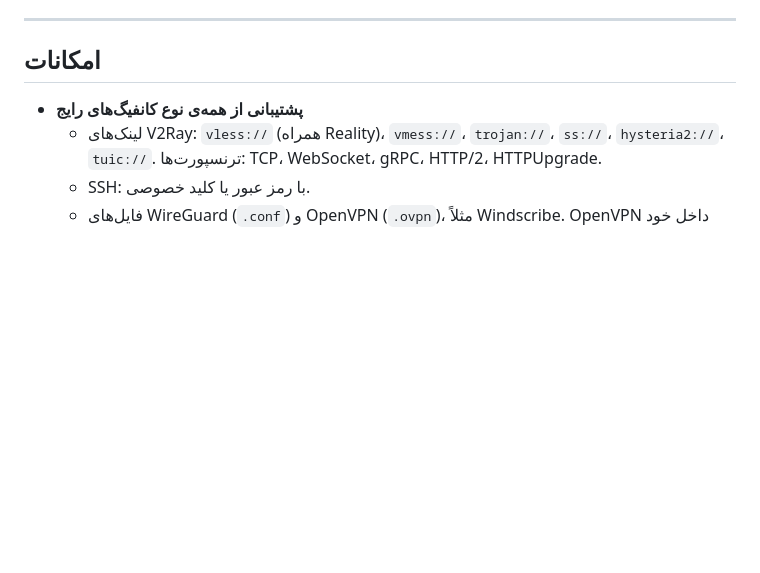
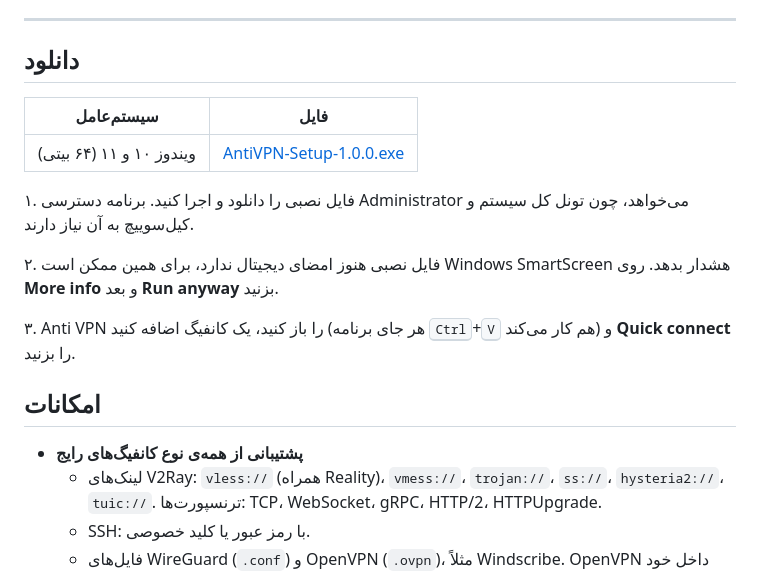
Before and after one commit to TahaHosseinpour/anti-vpn, a Markdown page: README.fa.md, the part around one of its changes. Drawn GitHub-style; blank space fills up the shorter version.

```diff
--- a/README.fa.md
+++ b/README.fa.md
@@ -15,4 +21,16 @@
 ---
+
+## دانلود
+
+| سیستم‌عامل | فایل |
+| --- | --- |
+| ویندوز ۱۰ و ۱۱ (۶۴ بیتی) | [AntiVPN-Setup-1.0.0.exe](https://github.com/TahaHosseinpour/anti-vpn/releases/download/v1.0.0/AntiVPN-Setup-1.0.0.exe) |
+
+۱. فایل نصبی را دانلود و اجرا کنید. برنامه دسترسی Administrator می‌خواهد، چون تونل کل سیستم و کیل‌سوییچ به آن نیاز دارند.
+
+۲. فایل نصبی هنوز امضای دیجیتال ندارد، برای همین ممکن است Windows SmartScreen هشدار بدهد. روی **More info** و بعد **Run anyway** بزنید.
+
+۳. Anti VPN را باز کنید، یک کانفیگ اضافه کنید (هر جای برنامه <kbd>Ctrl</kbd>+<kbd>V</kbd> هم کار می‌کند) و **Quick connect** را بزنید.
 
 ## امکانات
 
```
Also changed, not shown: other parts of README.fa.md (+6 -0 lines), README.md (+16 -0 lines), docs/screenshot.png (added), 2 other files.
